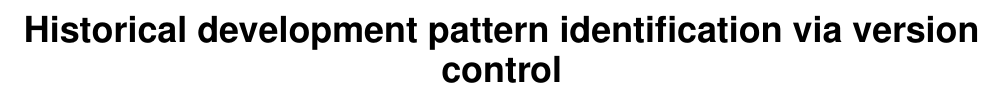
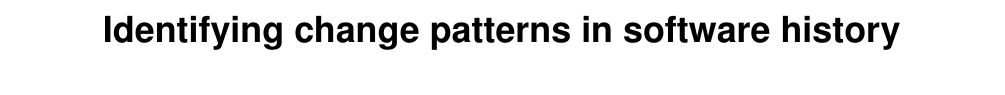
Before and after one commit to dagit/edit-patterns, a LaTeX paper (doc/doceng2013.tex): part of page 1 of 3, cut at the place of the change, the shorter picture padded with empty space. Compiled offline with pdfLaTeX.

Commit message:
change title

```diff
--- a/doc/doceng2013.tex
+++ b/doc/doceng2013.tex
@@ -4,7 +4,7 @@
 
 \begin{document}
 
-\title{Historical development pattern identification via version control}
+\title{Identifying change patterns in software history}
 
 %
 % You need the command \numberofauthors to handle the 'placement
```
